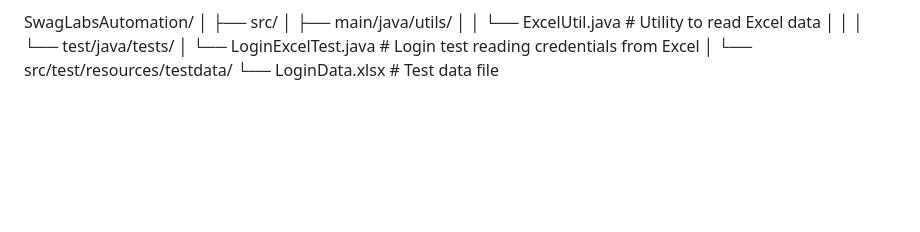
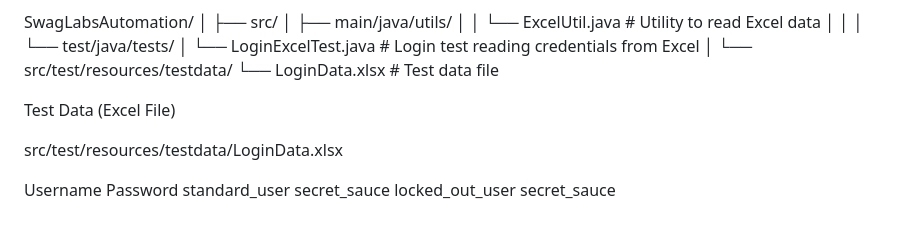
Before and after one commit to Heisenberg57/SwagLabsAutomation, a Markdown page: README.md, the part around the change. GitHub-like rendering; blank space fills up the shorter version.

Commit message:
Update README with test data information
Added test data section with LoginData.xlsx details.

```diff
--- a/README.md
+++ b/README.md
@@ -170,3 +170,11 @@ SwagLabsAutomation/
 │
 └── src/test/resources/testdata/
 └── LoginData.xlsx # Test data file
+
+Test Data (Excel File)
+
+src/test/resources/testdata/LoginData.xlsx
+
+Username	Password
+standard_user	secret_sauce
+locked_out_user	secret_sauce
```
